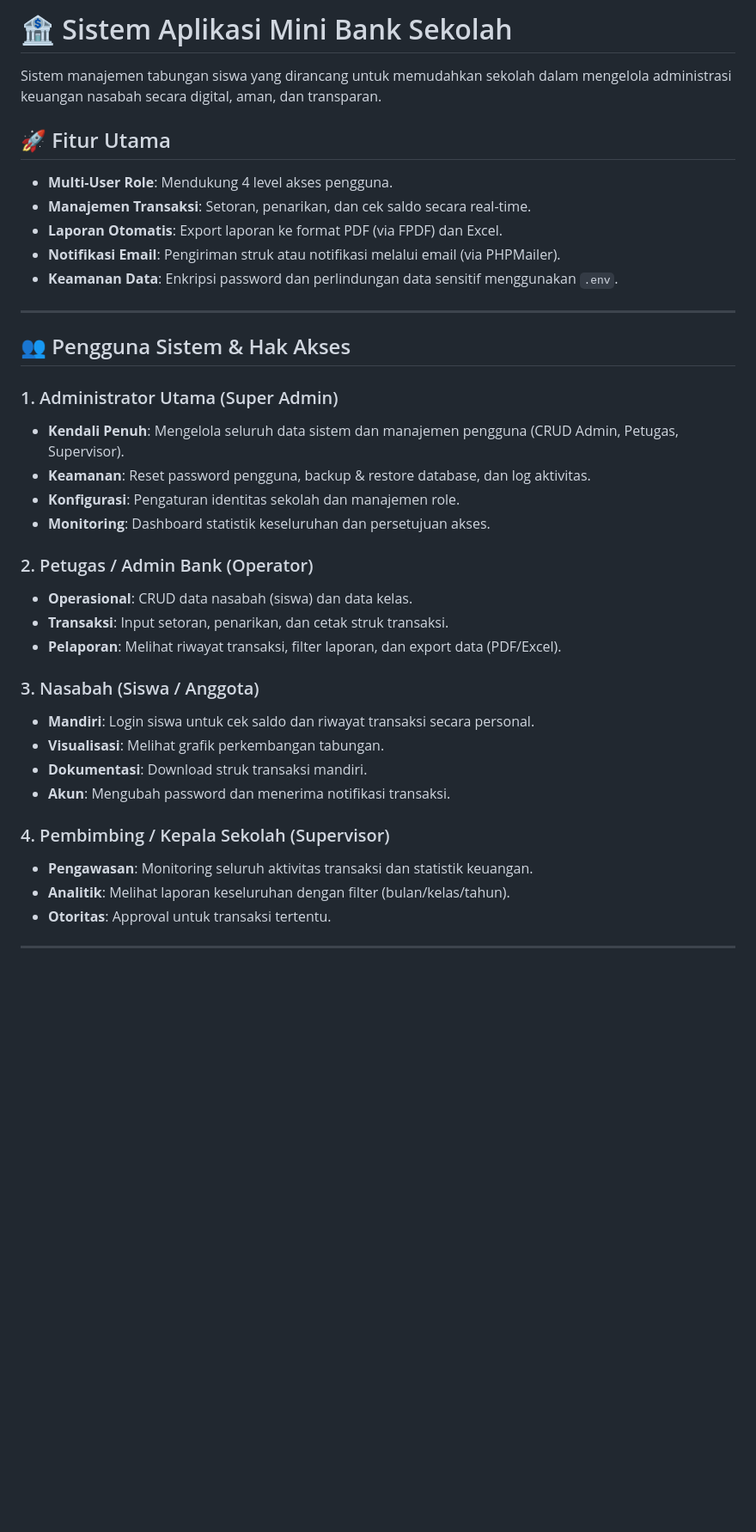
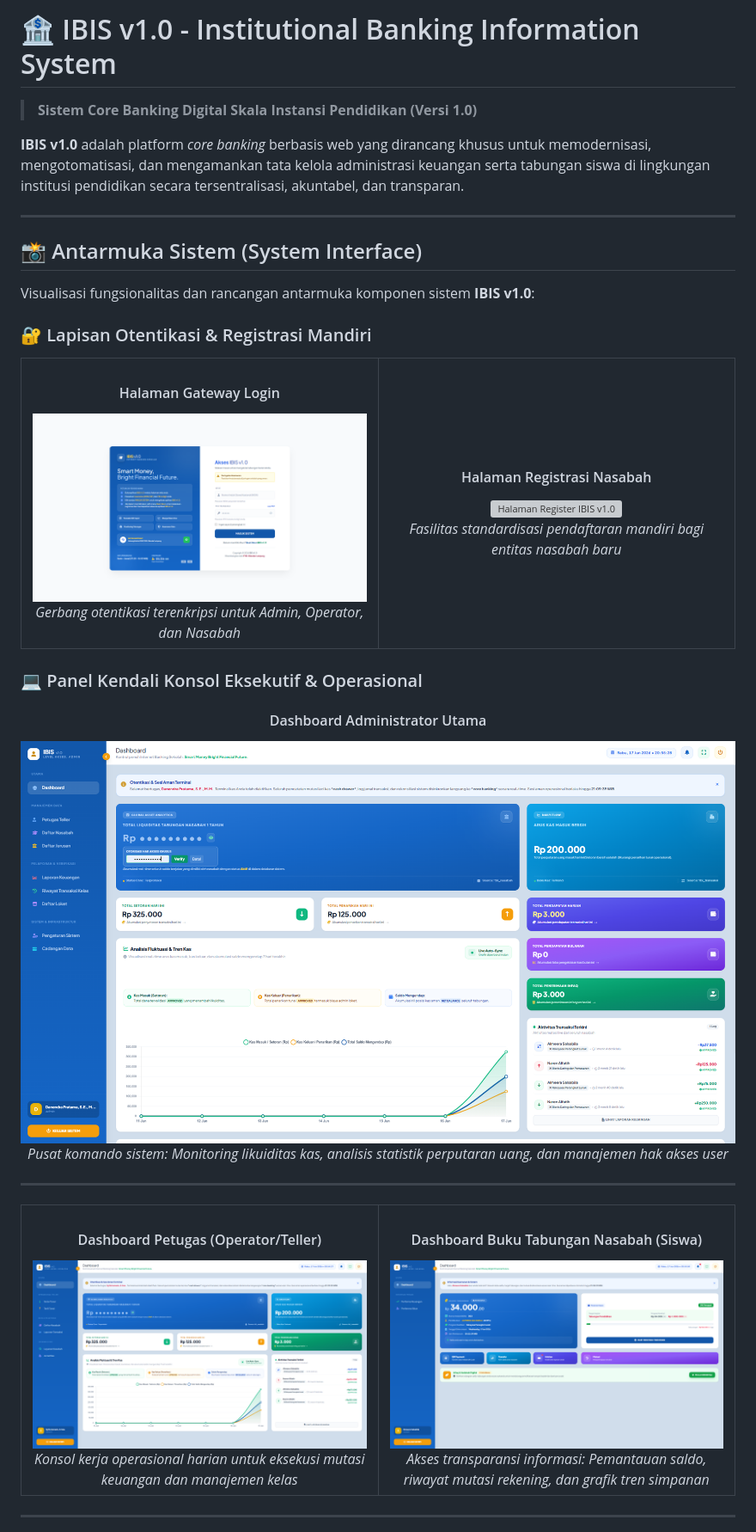
Before and after one commit to arastudio171/mibank-ibisv.1.0, a Markdown page: README.md, the part around the change printed below. Shown: that part at 86% size. Rendered like a GitHub page; pictures changed too: assets/tampilan/admin.png (added), assets/tampilan/login.png (added), assets/tampilan/nasabah.png (added); blank space fills up the shorter version; grey boxes are pictures that could not be loaded.

Commit message:
docs: finalize professional README.md documentation

```diff
--- a/README.md
+++ b/README.md
@@ -1,39 +1,53 @@
-# 🏦 Sistem Aplikasi Mini Bank Sekolah
+# 🏦 IBIS v1.0 - Institutional Banking Information System
+> **Sistem Core Banking Digital Skala Instansi Pendidikan (Versi 1.0)**
 
-Sistem manajemen tabungan siswa yang dirancang untuk memudahkan sekolah dalam mengelola administrasi keuangan nasabah secara digital, aman, dan transparan.
-
-## 🚀 Fitur Utama
-*   **Multi-User Role**: Mendukung 4 level akses pengguna.
-*   **Manajemen Transaksi**: Setoran, penarikan, dan cek saldo secara real-time.
-*   **Laporan Otomatis**: Export laporan ke format PDF (via FPDF) dan Excel.
-*   **Notifikasi Email**: Pengiriman struk atau notifikasi melalui email (via PHPMailer).
-*   **Keamanan Data**: Enkripsi password dan perlindungan data sensitif menggunakan `.env`.
+**IBIS v1.0** adalah platform *core banking* berbasis web yang dirancang khusus untuk memodernisasi, mengotomatisasi, dan mengamankan tata kelola administrasi keuangan serta tabungan siswa di lingkungan institusi pendidikan secara tersentralisasi, akuntabel, dan transparan.
 
 ---
 
-## 👥 Pengguna Sistem & Hak Akses
+## 📸 Antarmuka Sistem (System Interface)
 
-### 1. Administrator Utama (Super Admin)
-*   **Kendali Penuh**: Mengelola seluruh data sistem dan manajemen pengguna (CRUD Admin, Petugas, Supervisor).
-*   **Keamanan**: Reset password pengguna, backup & restore database, dan log aktivitas.
-*   **Konfigurasi**: Pengaturan identitas sekolah dan manajemen role.
-*   **Monitoring**: Dashboard statistik keseluruhan dan persetujuan akses.
+Visualisasi fungsionalitas dan rancangan antarmuka komponen sistem **IBIS v1.0**:
 
-### 2. Petugas / Admin Bank (Operator)
-*   **Operasional**: CRUD data nasabah (siswa) dan data kelas.
-*   **Transaksi**: Input setoran, penarikan, dan cetak struk transaksi.
-*   **Pelaporan**: Melihat riwayat transaksi, filter laporan, dan export data (PDF/Excel).
+### 🔐 Lapisan Otentikasi & Registrasi Mandiri
+<table border="0">
+  <tr>
+    <td align="center" width="50%">
+      <h4>Halaman Gateway Login</h4>
+      <img src="assets/tampilan/login.png" alt="Halaman Login IBIS v1.0" width="100%"><br>
+      <em>Gerbang otentikasi terenkripsi untuk Admin, Operator, dan Nasabah</em>
+    </td>
+    <td align="center" width="50%">
+      <h4>Halaman Registrasi Nasabah</h4>
+      <img src="assets/tampilan/register.png" alt="Halaman Register IBIS v1.0" width="100%"><br>
+      <em>Fasilitas standardisasi pendaftaran mandiri bagi entitas nasabah baru</em>
+    </td>
+  </tr>
+</table>
 
-### 3. Nasabah (Siswa / Anggota)
-*   **Mandiri**: Login siswa untuk cek saldo dan riwayat transaksi secara personal.
-*   **Visualisasi**: Melihat grafik perkembangan tabungan.
-*   **Dokumentasi**: Download struk transaksi mandiri.
-*   **Akun**: Mengubah password dan menerima notifikasi transaksi.
+### 💻 Panel Kendali Konsol Eksekutif & Operasional
+<div align="center">
+  <h4>Dashboard Administrator Utama</h4>
+  <img src="assets/tampilan/admin.png" alt="Dashboard Admin IBIS v1.0" width="100%">
+  <p><em>Pusat komando sistem: Monitoring likuiditas kas, analisis statistik perputaran uang, dan manajemen hak akses user</em></p>
+</div>
 
-### 4. Pembimbing / Kepala Sekolah (Supervisor)
-*   **Pengawasan**: Monitoring seluruh aktivitas transaksi dan statistik keuangan.
-*   **Analitik**: Melihat laporan keseluruhan dengan filter (bulan/kelas/tahun).
-*   **Otoritas**: Approval untuk transaksi tertentu.
+<hr>
+
+<table border="0">
+  <tr>
+    <td align="center" width="50%">
+      <h4>Dashboard Petugas (Operator/Teller)</h4>
+      <img src="assets/tampilan/petugas.png" alt="Dashboard Petugas IBIS v1.0" width="100%"><br>
+      <em>Konsol kerja operasional harian untuk eksekusi mutasi keuangan dan manajemen kelas</em>
+    </td>
+    <td align="center" width="50%">
+      <h4>Dashboard Buku Tabungan Nasabah (Siswa)</h4>
+      <img src="assets/tampilan/nasabah.png" alt="Dashboard Nasabah IBIS v1.0" width="100%"><br>
+      <em>Akses transparansi informasi: Pemantauan saldo, riwayat mutasi rekening, dan grafik tren simpanan</em>
+    </td>
+  </tr>
+</table>
 
 ---
 
```
Also changed, not shown: other parts of README.md (+61 -8 lines), assets/tampilan/registrasi.png (added).
